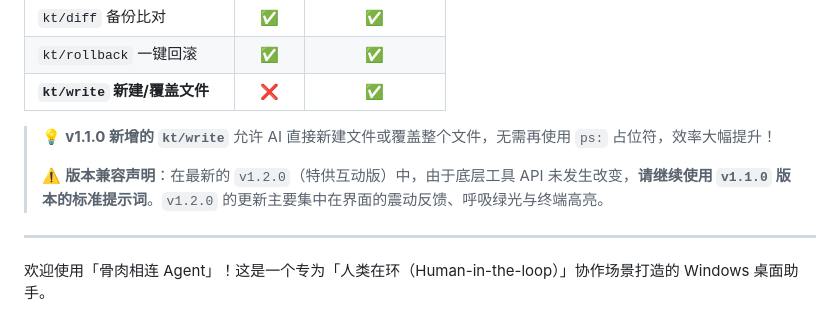
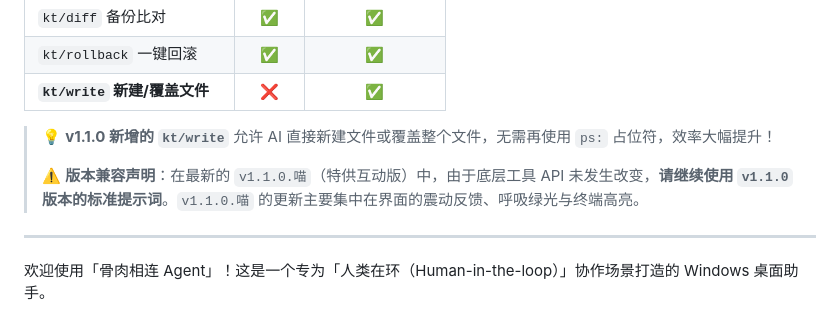
Before and after one commit to Piannow/GurouXianglianAgent, a Markdown page: TUTORIAL.md, the part around the change. Rendered like a GitHub page.

Commit message:
docs: fix version naming to v1.1.0.喵

```diff
--- a/TUTORIAL.md
+++ b/TUTORIAL.md
@@ -18,7 +18,7 @@
 
 > 💡 **v1.1.0 新增的 `kt/write`** 允许 AI 直接新建文件或覆盖整个文件，无需再使用 `ps:` 占位符，效率大幅提升！
 >
-> ⚠️ **版本兼容声明**：在最新的 `v1.2.0`（特供互动版）中，由于底层工具 API 未发生改变，**请继续使用 `v1.1.0` 版本的标准提示词**。`v1.2.0` 的更新主要集中在界面的震动反馈、呼吸绿光与终端高亮。
+> ⚠️ **版本兼容声明**：在最新的 `v1.1.0.喵`（特供互动版）中，由于底层工具 API 未发生改变，**请继续使用 `v1.1.0` 版本的标准提示词**。`v1.1.0.喵` 的更新主要集中在界面的震动反馈、呼吸绿光与终端高亮。
 
 ---
 
```
